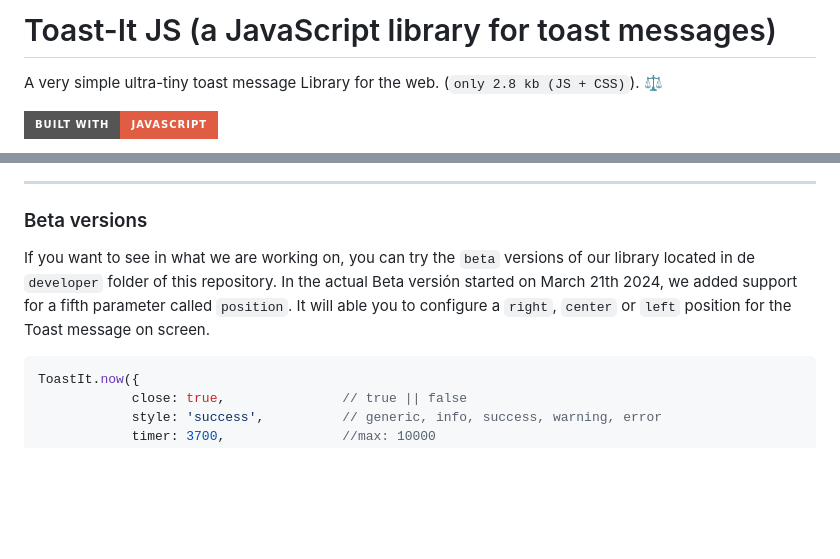
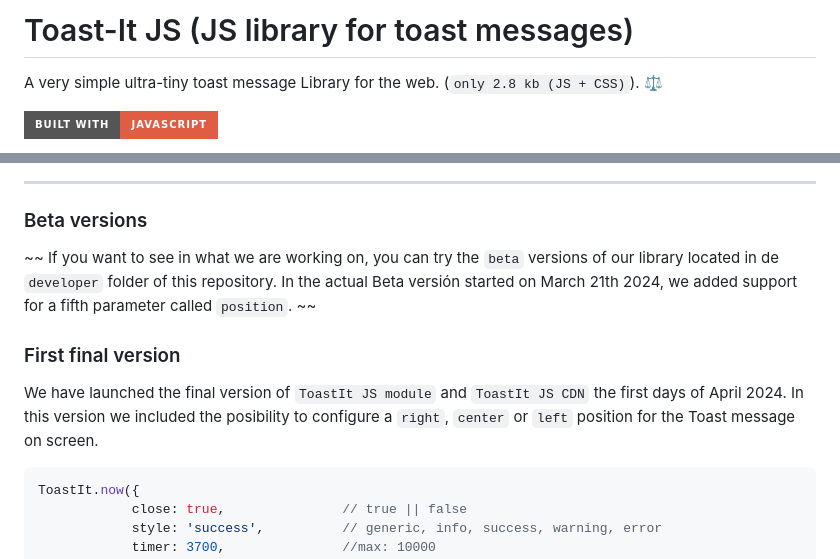
Before and after one commit to mobilepadawan/Toastit-JS, a Markdown page: README.md, 2 parts joined by grey strips. GitHub-like rendering; badges without logos; blank space fills up the shorter version.

Commit message:
Update README.md for the final version

````diff
--- a/README.md
+++ b/README.md
@@ -1,4 +1,4 @@
-# Toast-It JS (a JavaScript library for toast messages)
+# Toast-It JS (JS library for toast messages)
 A very simple ultra-tiny toast message Library for the web. (`only 2.8 kb (JS + CSS)`). ⚖️
 
 ![Built with JavaScript](https://img.shields.io/badge/Built%20with-JavaScript-red?style=for-the-badge&logo=javascript)
@@ -74,8 +74,10 @@ PS: _Please, be always consistency with the length of toast messages to show._
 <hr>
 
 ### Beta versions
-If you want to see in what we are working on, you can try the `beta` versions of our library located in de `developer` folder of this repository. In the actual Beta versión started on March 21th 2024, we added support for a fifth parameter called `position`.
-It will able you to configure a `right`, `center` or `left` position for the Toast message on screen.
+~~  If you want to see in what we are working on, you can try the `beta` versions of our library located in de `developer` folder of this repository. In the actual Beta versión started on March 21th 2024, we added support for a fifth parameter called `position`. ~~
+
+### First final version
+We have launched the final version of `ToastIt JS module` and `ToastIt JS CDN` the first days of April 2024. In this version we included the posibility to configure a `right`, `center` or `left` position for the Toast message on screen.
 
 ```javascript
 ToastIt.now({
````
Also changed, not shown: other parts of README.md (+4 -4 lines).
